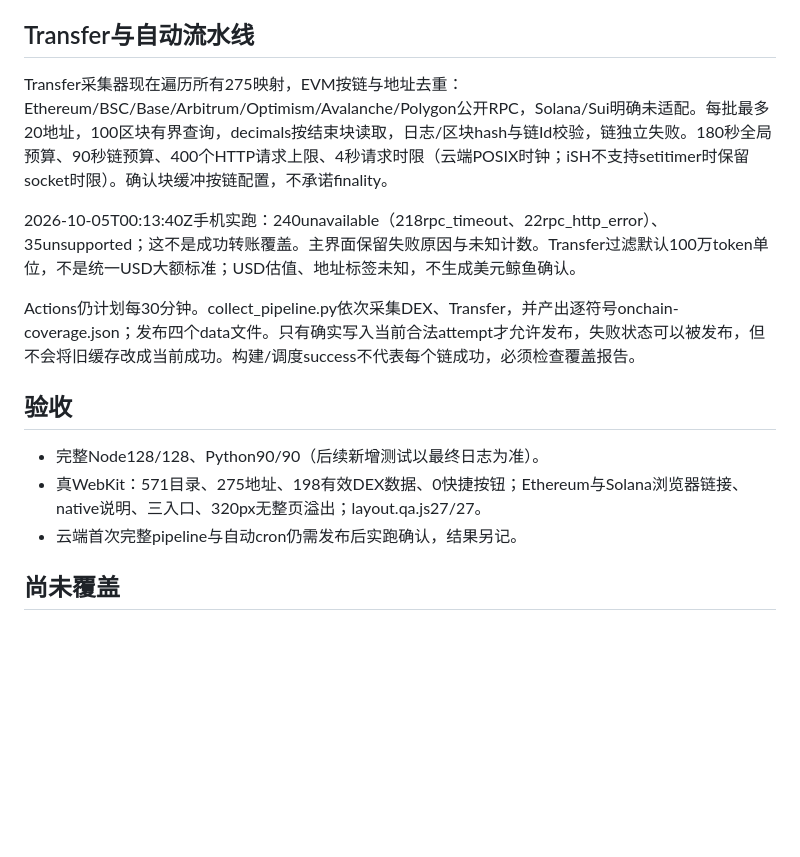
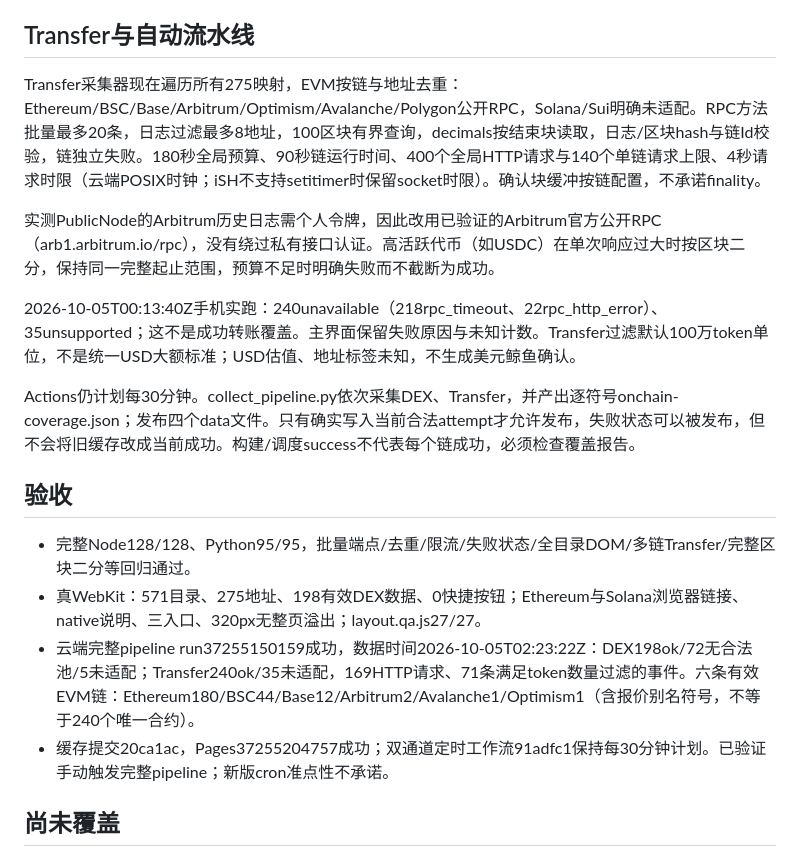
Before and after one commit to Alchemyoo/oi-radar, a Markdown page: ONCHAIN-ALL.md, the part around the change. Rendered like a GitHub page; blank space fills up the shorter version.

```diff
--- a/ONCHAIN-ALL.md
+++ b/ONCHAIN-ALL.md
@@ -14,7 +14,9 @@
 
 ## Transfer与自动流水线
 
-Transfer采集器现在遍历所有275映射，EVM按链与地址去重：Ethereum/BSC/Base/Arbitrum/Optimism/Avalanche/Polygon公开RPC，Solana/Sui明确未适配。每批最多20地址，100区块有界查询，decimals按结束块读取，日志/区块hash与链Id校验，链独立失败。180秒全局预算、90秒链预算、400个HTTP请求上限、4秒请求时限（云端POSIX时钟；iSH不支持setitimer时保留socket时限）。确认块缓冲按链配置，不承诺finality。
+Transfer采集器现在遍历所有275映射，EVM按链与地址去重：Ethereum/BSC/Base/Arbitrum/Optimism/Avalanche/Polygon公开RPC，Solana/Sui明确未适配。RPC方法批量最多20条，日志过滤最多8地址，100区块有界查询，decimals按结束块读取，日志/区块hash与链Id校验，链独立失败。180秒全局预算、90秒链运行时间、400个全局HTTP请求与140个单链请求上限、4秒请求时限（云端POSIX时钟；iSH不支持setitimer时保留socket时限）。确认块缓冲按链配置，不承诺finality。
+
+实测PublicNode的Arbitrum历史日志需个人令牌，因此改用已验证的Arbitrum官方公开RPC（arb1.arbitrum.io/rpc），没有绕过私有接口认证。高活跃代币（如USDC）在单次响应过大时按区块二分，保持同一完整起止范围，预算不足时明确失败而不截断为成功。
 
 2026-10-05T00:13:40Z手机实跑：240unavailable（218rpc_timeout、22rpc_http_error）、35unsupported；这不是成功转账覆盖。主界面保留失败原因与未知计数。Transfer过滤默认100万token单位，不是统一USD大额标准；USD估值、地址标签未知，不生成美元鲸鱼确认。
 
@@ -22,9 +24,10 @@ Actions仍计划每30分钟。collect_pipeline.py依次采集DEX、Transfer，
 
 ## 验收
 
-- 完整Node128/128、Python90/90（后续新增测试以最终日志为准）。
+- 完整Node128/128、Python95/95，批量端点/去重/限流/失败状态/全目录DOM/多链Transfer/完整区块二分等回归通过。
 - 真WebKit：571目录、275地址、198有效DEX数据、0快捷按钮；Ethereum与Solana浏览器链接、native说明、三入口、320px无整页溢出；layout.qa.js27/27。
-- 云端首次完整pipeline与自动cron仍需发布后实跑确认，结果另记。
+- 云端完整pipeline run37255150159成功，数据时间2026-10-05T02:23:22Z：DEX198ok/72无合法池/5未适配；Transfer240ok/35未适配，169HTTP请求、71条满足token数量过滤的事件。六条有效EVM链：Ethereum180/BSC44/Base12/Arbitrum2/Avalanche1/Optimism1（含报价别名符号，不等于240个唯一合约）。
+- 缓存提交20ca1ac，Pages37255204757成功；双通道定时工作流91adfc1保持每30分钟计划。已验证手动触发完整pipeline；新版cron准点性不承诺。
 
 ## 尚未覆盖
 
```
Also changed, not shown: ONCHAIN.md (+7 -1 lines).
